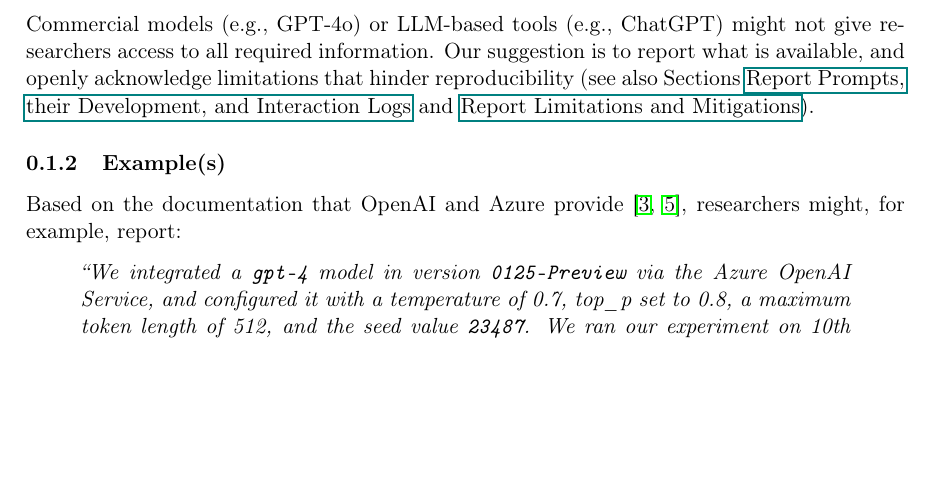
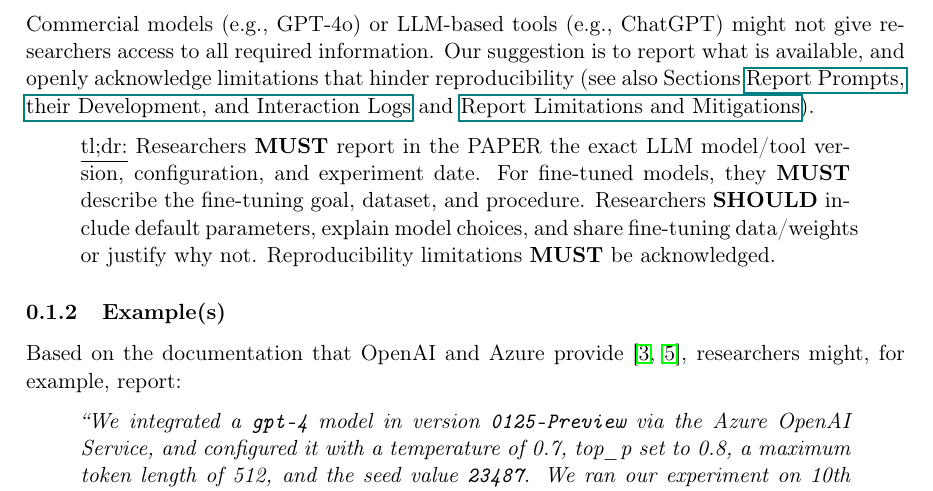
Before and after one commit to se-uhd/llm-guidelines-website, a LaTeX document (guidelines/_sources/02_report-model-version-configuration-and-customizations.tex): part of page 2 of 4, cut so that both start at the same text, the shorter picture padded with empty space. Compiled offline with pdfLaTeX.

Commit message:
Add tl;dr for "Report Model Version, Configuration, and Customizations"

```diff
--- a/guidelines/_sources/02_report-model-version-configuration-and-customizations.tex
+++ b/guidelines/_sources/02_report-model-version-configuration-and-customizations.tex
@@ -46,6 +46,10 @@ For fine-tuned models, additional recommendations apply:
 
 Commercial models (e.g., GPT-4o) or LLM-based tools (e.g., ChatGPT) might not give researchers access to all required information.
 Our suggestion is to report what is available, and openly acknowledge limitations that hinder reproducibility (see also Sections \prompts and \limitationsmitigations).
+
+\begin{quote}
+\underline{tl;dr:} Researchers \must report in the \paper the exact LLM model/tool version, configuration, and experiment date. For fine-tuned models, they \must describe the fine-tuning goal, dataset, and procedure. Researchers \should include default parameters, explain model choices, and share fine-tuning data/weights or justify why not. Reproducibility limitations \must be acknowledged.
+\end{quote}
 
 
 \subsubsection{Example(s)}
```
